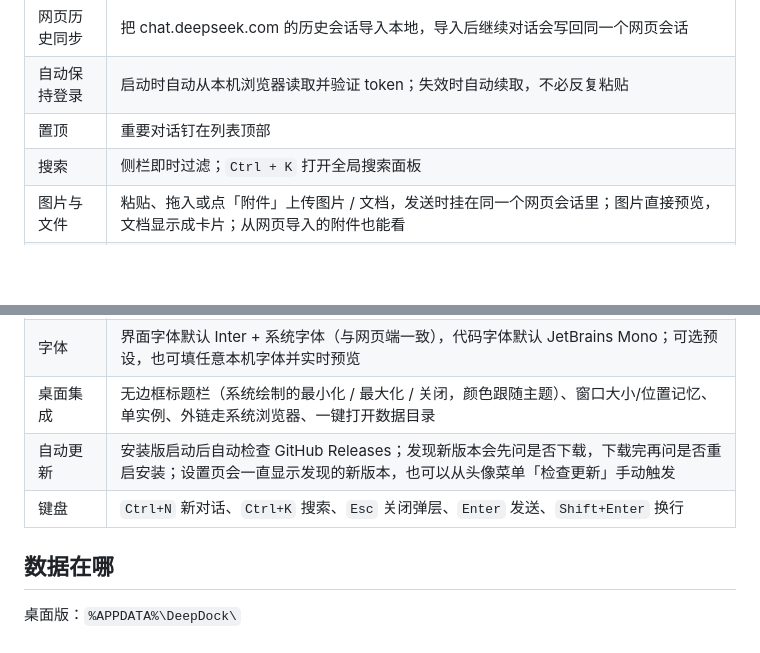
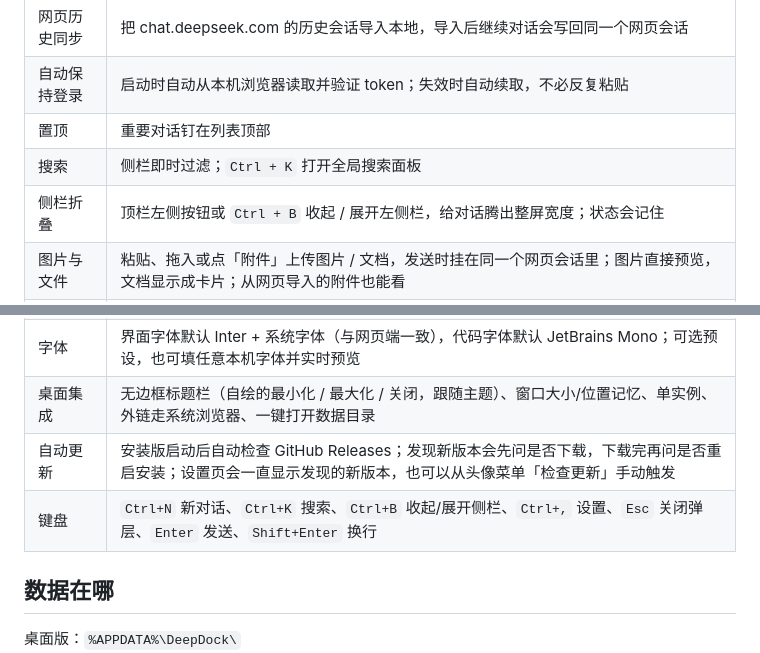
Before and after one commit to Enkrid-Rao/deepdock, a Markdown page: README.md, 2 parts joined by grey strips. Rendered like a GitHub page; blank space fills up the shorter version.

Commit message:
feat: 自绘窗口按钮、设置页返回式关闭与侧栏折叠
- 设置页去掉右上角 X，改为左上角返回箭头 + Esc，避免和窗口关闭重复
- Windows 窗口按钮改为自绘（悬停反馈、关闭红、最大化切换还原图标），通过 IPC 控制
- 侧栏支持按钮与 Ctrl+B 折叠，状态持久化；窄窗口保持抽屉模式
- docs 截图与 README 同步更新

```diff
--- a/README.md
+++ b/README.md
@@ -202,6 +202,7 @@ DeepSeek 的 userToken 本身有效期很长，深坞会一直复用；如果哪
 | 自动保持登录 | 启动时自动从本机浏览器读取并验证 token；失效时自动续取，不必反复粘贴 |
 | 置顶 | 重要对话钉在列表顶部 |
 | 搜索 | 侧栏即时过滤；`Ctrl + K` 打开全局搜索面板 |
+| 侧栏折叠 | 顶栏左侧按钮或 `Ctrl + B` 收起 / 展开左侧栏，给对话腾出整屏宽度；状态会记住 |
 | 图片与文件 | 粘贴、拖入或点「附件」上传图片 / 文档，发送时挂在同一个网页会话里；图片直接预览，文档显示成卡片；从网页导入的附件也能看 |
 | 深度思考 | 使用 DeepSeek 的思考模式，思考过程可折叠查看（思考只进折叠区，不会混进回复正文） |
 | 联网搜索 | 透传 `search_enabled` 参数 |
@@ -210,9 +211,9 @@ DeepSeek 的 userToken 本身有效期很长，深坞会一直复用；如果哪
 | 行内改名 | 点顶栏标题直接改；对话、项目都能重命名 |
 | 设置页 | 独立的设置页（`Ctrl + ,`）：外观 / 字体 / 应用三栏；浅色 4 套、深色 4 套（默认「现代黑」，对齐网页端深色）；7 种强调色；衬线标题、纸张颗粒、减少动效 |
 | 字体 | 界面字体默认 Inter + 系统字体（与网页端一致），代码字体默认 JetBrains Mono；可选预设，也可填任意本机字体并实时预览 |
-| 桌面集成 | 无边框标题栏（系统绘制的最小化 / 最大化 / 关闭，颜色跟随主题）、窗口大小/位置记忆、单实例、外链走系统浏览器、一键打开数据目录 |
+| 桌面集成 | 无边框标题栏（自绘的最小化 / 最大化 / 关闭，跟随主题）、窗口大小/位置记忆、单实例、外链走系统浏览器、一键打开数据目录 |
 | 自动更新 | 安装版启动后自动检查 GitHub Releases；发现新版本会先问是否下载，下载完再问是否重启安装；设置页会一直显示发现的新版本，也可以从头像菜单「检查更新」手动触发 |
-| 键盘 | `Ctrl+N` 新对话、`Ctrl+K` 搜索、`Esc` 关闭弹层、`Enter` 发送、`Shift+Enter` 换行 |
+| 键盘 | `Ctrl+N` 新对话、`Ctrl+K` 搜索、`Ctrl+B` 收起/展开侧栏、`Ctrl+,` 设置、`Esc` 关闭弹层、`Enter` 发送、`Shift+Enter` 换行 |
 
 ## 数据在哪
 
```
Also changed, not shown: docs/shot-appearance.png, docs/shot-dark.png, docs/shot-light.png, 11 other files.
